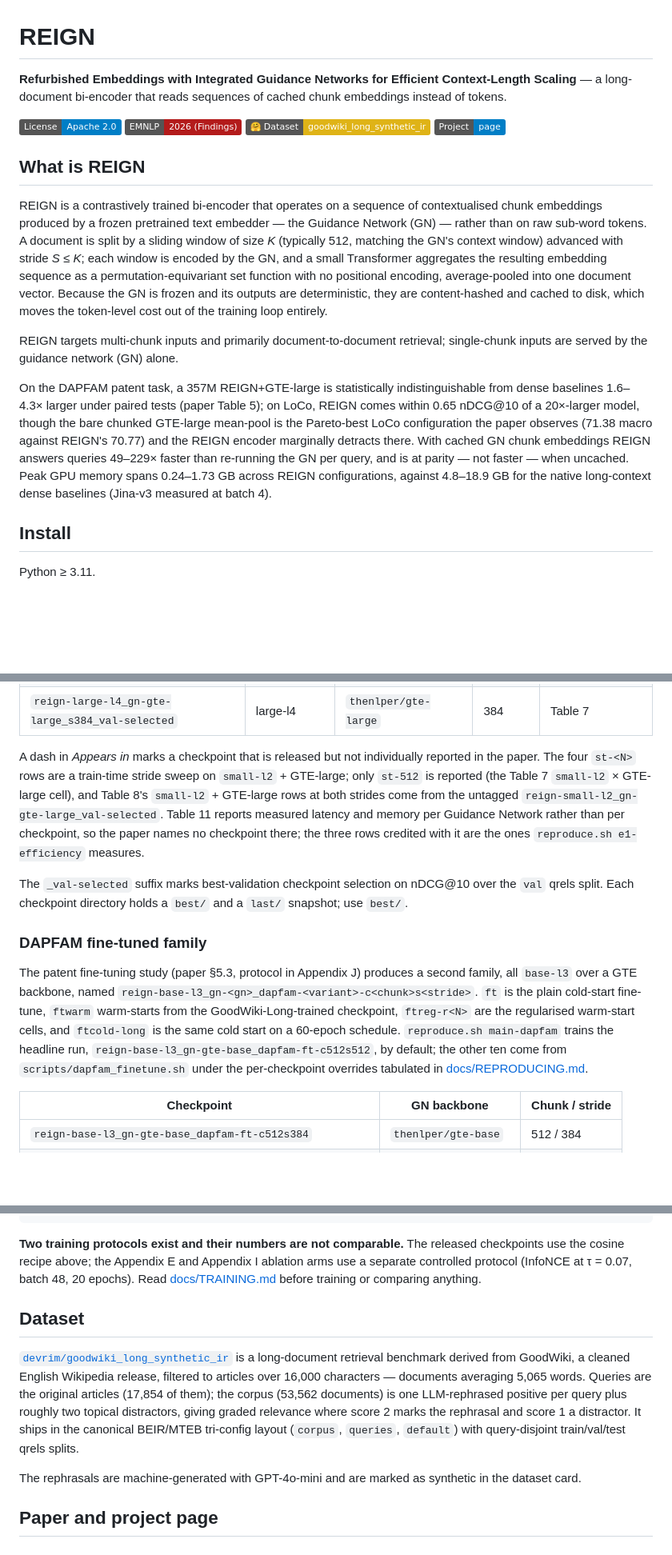
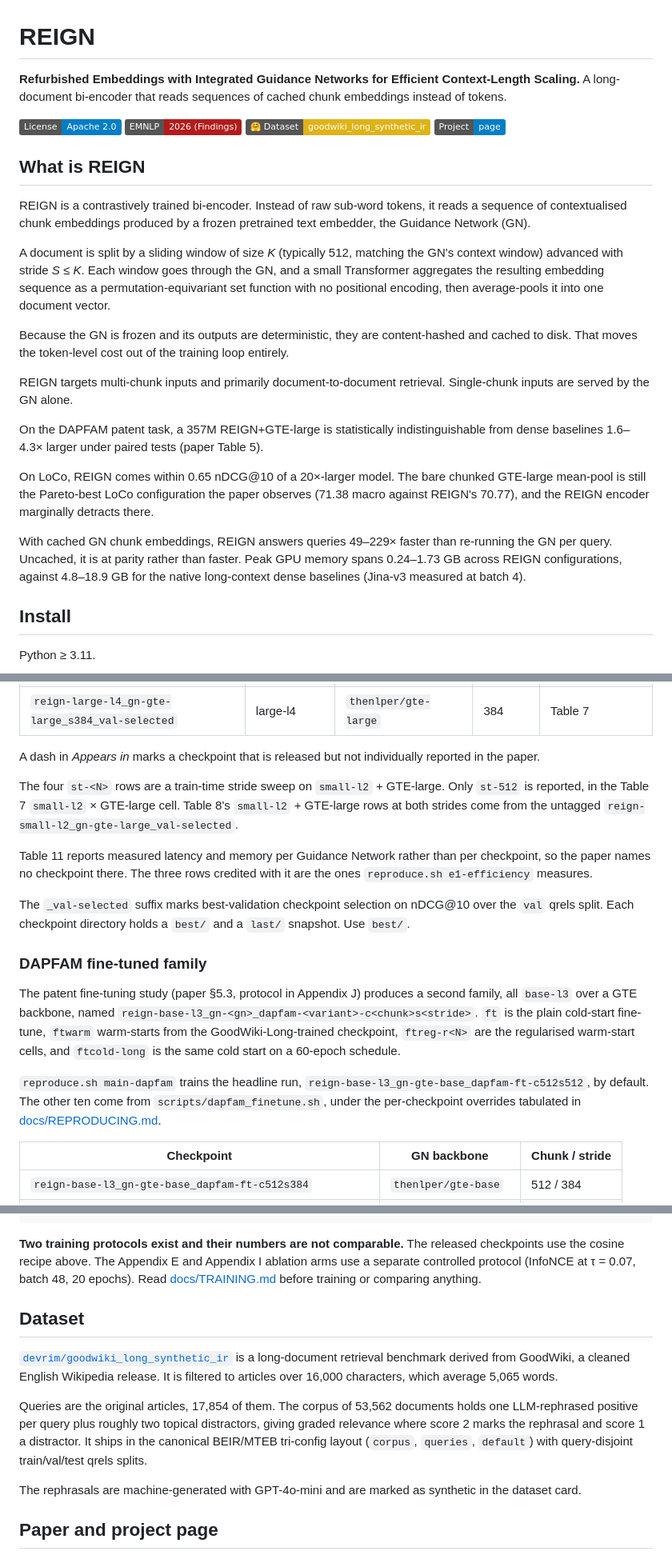
Before and after one commit to devrimcavusoglu/reign, a Markdown page: README.md, 3 parts joined by grey strips. Shown at 80% size. GitHub-like rendering; badges without logos; blank space fills up the shorter version.

Commit message:
Loosen up the README prose
Split the six longest sentences into shorter ones, drop the em dashes from
running text (the remaining ones are table placeholders), and vary the
paragraph rhythm so the results and model-zoo notes are scannable. Every
number, caveat and link is carried over unchanged; two long sentences are
kept because their length is an enumeration rather than stacked clauses.

Co-Authored-By: Claude Opus 5 <noreply@anthropic.com>
Claude-Session: https://claude.ai/code/session_01U9jVfWEtWtEbLM7tf2t2Vf

````diff
--- a/README.md
+++ b/README.md
@@ -1,6 +1,6 @@
 # REIGN
 
-**Refurbished Embeddings with Integrated Guidance Networks for Efficient Context-Length Scaling** — a long-document bi-encoder that reads sequences of cached chunk embeddings instead of tokens.
+**Refurbished Embeddings with Integrated Guidance Networks for Efficient Context-Length Scaling.** A long-document bi-encoder that reads sequences of cached chunk embeddings instead of tokens.
 
 [![License: Apache 2.0](https://img.shields.io/badge/License-Apache_2.0-blue.svg)](LICENSE)
 [![EMNLP 2026 (Findings)](https://img.shields.io/badge/EMNLP-2026_%28Findings%29-b31b1b.svg)](https://devrimcavusoglu.github.io/reign)
@@ -9,11 +9,19 @@
 
 ## What is REIGN
 
-REIGN is a contrastively trained bi-encoder that operates on a sequence of contextualised chunk embeddings produced by a frozen pretrained text embedder — the Guidance Network (GN) — rather than on raw sub-word tokens. A document is split by a sliding window of size *K* (typically 512, matching the GN's context window) advanced with stride *S ≤ K*; each window is encoded by the GN, and a small Transformer aggregates the resulting embedding sequence as a permutation-equivariant set function with no positional encoding, average-pooled into one document vector. Because the GN is frozen and its outputs are deterministic, they are content-hashed and cached to disk, which moves the token-level cost out of the training loop entirely.
+REIGN is a contrastively trained bi-encoder. Instead of raw sub-word tokens, it reads a sequence of contextualised chunk embeddings produced by a frozen pretrained text embedder, the Guidance Network (GN).
 
-REIGN targets multi-chunk inputs and primarily document-to-document retrieval; single-chunk inputs are served by the guidance network (GN) alone.
+A document is split by a sliding window of size *K* (typically 512, matching the GN's context window) advanced with stride *S ≤ K*. Each window goes through the GN, and a small Transformer aggregates the resulting embedding sequence as a permutation-equivariant set function with no positional encoding, then average-pools it into one document vector.
 
-On the DAPFAM patent task, a 357M REIGN+GTE-large is statistically indistinguishable from dense baselines 1.6–4.3× larger under paired tests (paper Table 5); on LoCo, REIGN comes within 0.65 nDCG@10 of a 20×-larger model, though the bare chunked GTE-large mean-pool is the Pareto-best LoCo configuration the paper observes (71.38 macro against REIGN's 70.77) and the REIGN encoder marginally detracts there. With cached GN chunk embeddings REIGN answers queries 49–229× faster than re-running the GN per query, and is at parity — not faster — when uncached. Peak GPU memory spans 0.24–1.73 GB across REIGN configurations, against 4.8–18.9 GB for the native long-context dense baselines (Jina-v3 measured at batch 4).
+Because the GN is frozen and its outputs are deterministic, they are content-hashed and cached to disk. That moves the token-level cost out of the training loop entirely.
+
+REIGN targets multi-chunk inputs and primarily document-to-document retrieval. Single-chunk inputs are served by the GN alone.
+
+On the DAPFAM patent task, a 357M REIGN+GTE-large is statistically indistinguishable from dense baselines 1.6–4.3× larger under paired tests (paper Table 5).
+
+On LoCo, REIGN comes within 0.65 nDCG@10 of a 20×-larger model. The bare chunked GTE-large mean-pool is still the Pareto-best LoCo configuration the paper observes (71.38 macro against REIGN's 70.77), and the REIGN encoder marginally detracts there.
+
+With cached GN chunk embeddings, REIGN answers queries 49–229× faster than re-running the GN per query. Uncached, it is at parity rather than faster. Peak GPU memory spans 0.24–1.73 GB across REIGN configurations, against 4.8–18.9 GB for the native long-context dense baselines (Jina-v3 measured at batch 4).
 
 ## Install
 
@@ -85,13 +95,19 @@ Encoder sizes are the paper's configuration sweep: `tiny-l1` 0.56M, `small-l2` 3
 | `reign-large-l4_gn-gte-base_s384_val-selected` | large-l4 | `thenlper/gte-base` | 384 | Table 7 |
 | `reign-large-l4_gn-gte-large_s384_val-selected` | large-l4 | `thenlper/gte-large` | 384 | Table 7 |
 
-A dash in *Appears in* marks a checkpoint that is released but not individually reported in the paper. The four `st-<N>` rows are a train-time stride sweep on `small-l2` + GTE-large; only `st-512` is reported (the Table 7 `small-l2` × GTE-large cell), and Table 8's `small-l2` + GTE-large rows at both strides come from the untagged `reign-small-l2_gn-gte-large_val-selected`. Table 11 reports measured latency and memory per Guidance Network rather than per checkpoint, so the paper names no checkpoint there; the three rows credited with it are the ones `reproduce.sh e1-efficiency` measures.
+A dash in *Appears in* marks a checkpoint that is released but not individually reported in the paper.
 
-The `_val-selected` suffix marks best-validation checkpoint selection on nDCG@10 over the `val` qrels split. Each checkpoint directory holds a `best/` and a `last/` snapshot; use `best/`.
+The four `st-<N>` rows are a train-time stride sweep on `small-l2` + GTE-large. Only `st-512` is reported, in the Table 7 `small-l2` × GTE-large cell. Table 8's `small-l2` + GTE-large rows at both strides come from the untagged `reign-small-l2_gn-gte-large_val-selected`.
+
+Table 11 reports measured latency and memory per Guidance Network rather than per checkpoint, so the paper names no checkpoint there. The three rows credited with it are the ones `reproduce.sh e1-efficiency` measures.
+
+The `_val-selected` suffix marks best-validation checkpoint selection on nDCG@10 over the `val` qrels split. Each checkpoint directory holds a `best/` and a `last/` snapshot. Use `best/`.
 
 ### DAPFAM fine-tuned family
 
-The patent fine-tuning study (paper §5.3, protocol in Appendix J) produces a second family, all `base-l3` over a GTE backbone, named `reign-base-l3_gn-<gn>_dapfam-<variant>-c<chunk>s<stride>`. `ft` is the plain cold-start fine-tune, `ftwarm` warm-starts from the GoodWiki-Long-trained checkpoint, `ftreg-r<N>` are the regularised warm-start cells, and `ftcold-long` is the same cold start on a 60-epoch schedule. `reproduce.sh main-dapfam` trains the headline run, `reign-base-l3_gn-gte-base_dapfam-ft-c512s512`, by default; the other ten come from `scripts/dapfam_finetune.sh` under the per-checkpoint overrides tabulated in [docs/REPRODUCING.md](docs/REPRODUCING.md).
+The patent fine-tuning study (paper §5.3, protocol in Appendix J) produces a second family, all `base-l3` over a GTE backbone, named `reign-base-l3_gn-<gn>_dapfam-<variant>-c<chunk>s<stride>`. `ft` is the plain cold-start fine-tune, `ftwarm` warm-starts from the GoodWiki-Long-trained checkpoint, `ftreg-r<N>` are the regularised warm-start cells, and `ftcold-long` is the same cold start on a 60-epoch schedule.
+
+`reproduce.sh main-dapfam` trains the headline run, `reign-base-l3_gn-gte-base_dapfam-ft-c512s512`, by default. The other ten come from `scripts/dapfam_finetune.sh`, under the per-checkpoint overrides tabulated in [docs/REPRODUCING.md](docs/REPRODUCING.md).
 
 | Checkpoint | GN backbone | Chunk / stride |
 | --- | --- | --- |
@@ -131,11 +153,13 @@ python -m reign.train \
   --seed 42 --device cuda --output-dir reign-base-l3_gn-gte-small_s512_val-selected
 ```
 
-**Two training protocols exist and their numbers are not comparable.** The released checkpoints use the cosine recipe above; the Appendix E and Appendix I ablation arms use a separate controlled protocol (InfoNCE at τ = 0.07, batch 48, 20 epochs). Read [docs/TRAINING.md](docs/TRAINING.md) before training or comparing anything.
+**Two training protocols exist and their numbers are not comparable.** The released checkpoints use the cosine recipe above. The Appendix E and Appendix I ablation arms use a separate controlled protocol (InfoNCE at τ = 0.07, batch 48, 20 epochs). Read [docs/TRAINING.md](docs/TRAINING.md) before training or comparing anything.
 
 ## Dataset
 
-[`devrim/goodwiki_long_synthetic_ir`](https://huggingface.co/datasets/devrim/goodwiki_long_synthetic_ir) is a long-document retrieval benchmark derived from GoodWiki, a cleaned English Wikipedia release, filtered to articles over 16,000 characters — documents averaging 5,065 words. Queries are the original articles (17,854 of them); the corpus (53,562 documents) is one LLM-rephrased positive per query plus roughly two topical distractors, giving graded relevance where score 2 marks the rephrasal and score 1 a distractor. It ships in the canonical BEIR/MTEB tri-config layout (`corpus`, `queries`, `default`) with query-disjoint train/val/test qrels splits.
+[`devrim/goodwiki_long_synthetic_ir`](https://huggingface.co/datasets/devrim/goodwiki_long_synthetic_ir) is a long-document retrieval benchmark derived from GoodWiki, a cleaned English Wikipedia release. It is filtered to articles over 16,000 characters, which average 5,065 words.
+
+Queries are the original articles, 17,854 of them. The corpus of 53,562 documents holds one LLM-rephrased positive per query plus roughly two topical distractors, giving graded relevance where score 2 marks the rephrasal and score 1 a distractor. It ships in the canonical BEIR/MTEB tri-config layout (`corpus`, `queries`, `default`) with query-disjoint train/val/test qrels splits.
 
 The rephrasals are machine-generated with GPT-4o-mini and are marked as synthetic in the dataset card.
 
````
Also changed, not shown: other parts of README.md (+14 -6 lines).
